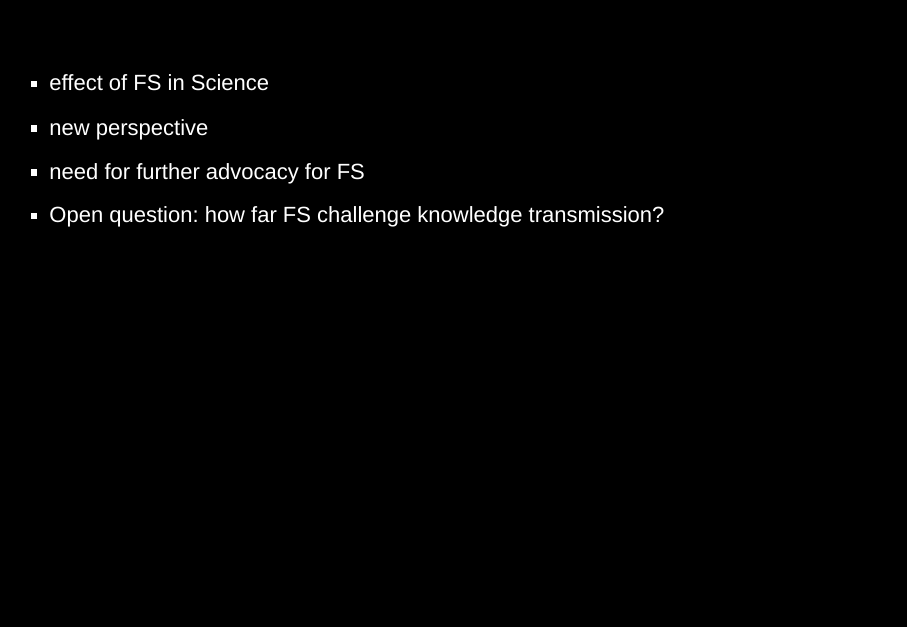
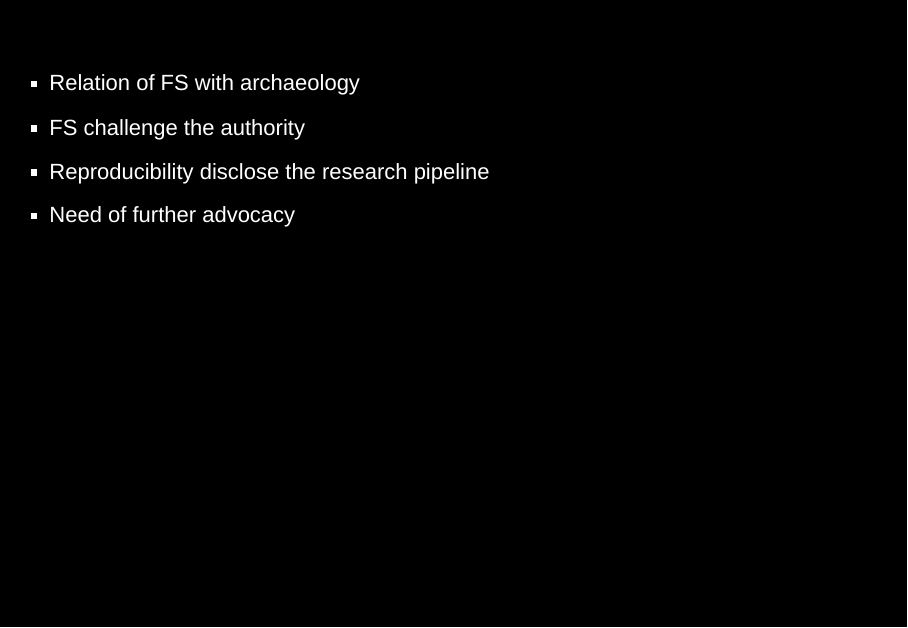
Before and after one commit to tcwilkinson/caa2015, an R Markdown document (Slideshow/ASCE.Rmd): page 23 of 26. Rendered offline with R 4.5, knitr and Pandoc, with nearby package versions; drawn as Slidy slides in place of the format the file asks for.

Commit message:
Conclusion

```diff
--- a/Slideshow/ASCE.Rmd
+++ b/Slideshow/ASCE.Rmd
@@ -233,10 +233,10 @@ p{ color: #FFF;}
 
 ## Key points
 
- - effect of FS in Science
- - new perspective
- - need for further advocacy for FS
- - Open question: how far FS challenge knowledge transmission?
+ - Relation of FS with archaeology
+ - FS challenge the authority
+ - Reproducibility  disclose the research pipeline
+ - Need of further advocacy
 
 ## Colophon
 
```
